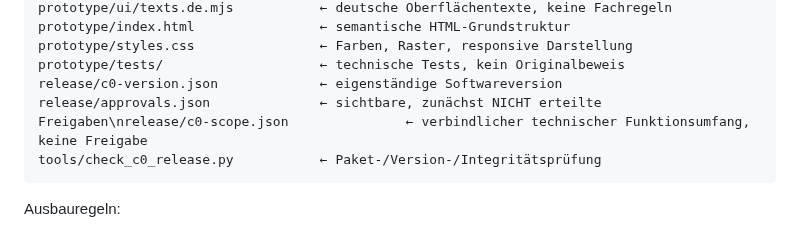
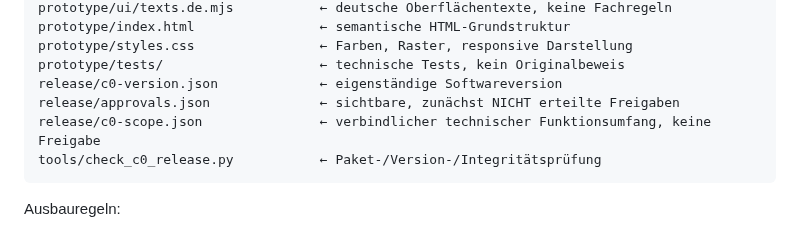
Before and after one commit to provoware/PROJEKT_Oli_Imperium, a Markdown page: docs/20_GEBUENDELTE_VORABNAHME.md, the part around one of its changes. Rendered like a GitHub page.

````diff
--- a/docs/20_GEBUENDELTE_VORABNAHME.md
+++ b/docs/20_GEBUENDELTE_VORABNAHME.md
@@ -61,7 +62,8 @@ prototype/index.html                ← semantische HTML-Grundstruktur
 prototype/styles.css                ← Farben, Raster, responsive Darstellung
 prototype/tests/                    ← technische Tests, kein Originalbeweis
 release/c0-version.json             ← eigenständige Softwareversion
-release/approvals.json              ← sichtbare, zunächst NICHT erteilte Freigaben\nrelease/c0-scope.json               ← verbindlicher technischer Funktionsumfang, keine Freigabe
+release/approvals.json              ← sichtbare, zunächst NICHT erteilte Freigaben
+release/c0-scope.json               ← verbindlicher technischer Funktionsumfang, keine Freigabe
 tools/check_c0_release.py           ← Paket-/Version-/Integritätsprüfung
 ```
 
````
Also changed, not shown: other parts of docs/20_GEBUENDELTE_VORABNAHME.md (+5 -2 lines).
